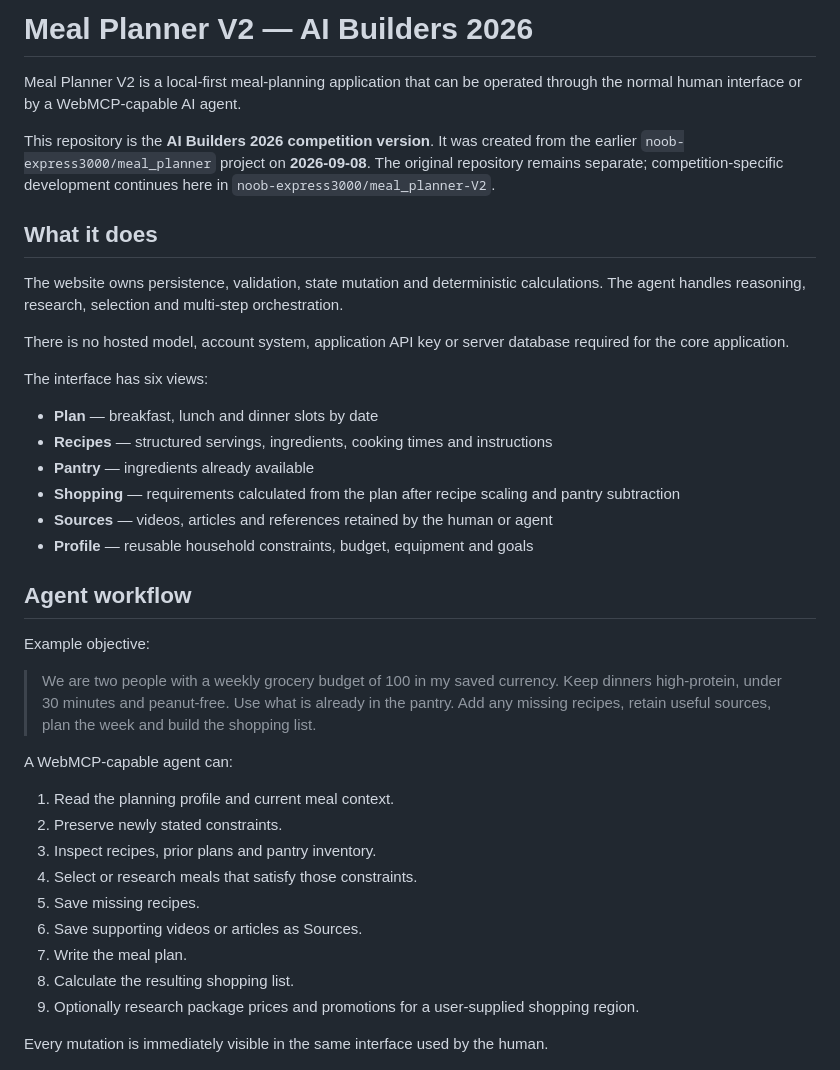
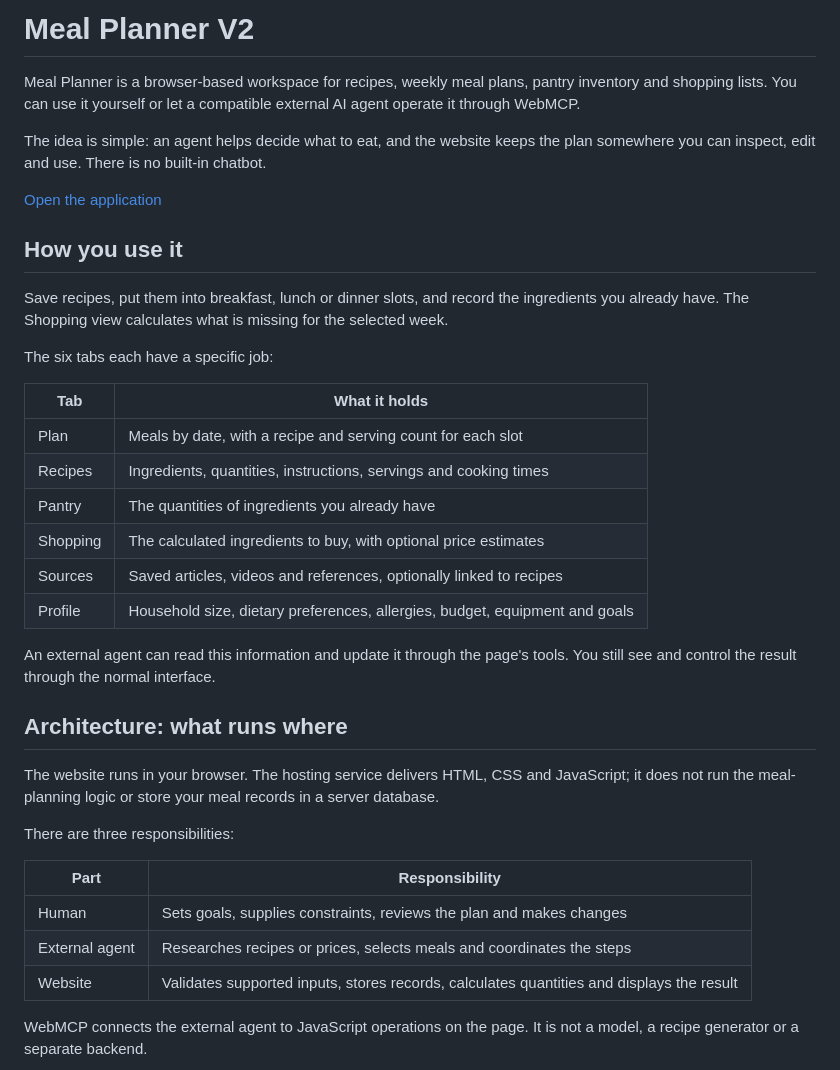
Before and after one commit to noob-express3000/meal_planner-V2, a Markdown page: README.md, the part around one of its changes. Drawn GitHub-style.

```diff
--- a/README.md
+++ b/README.md
@@ -1,41 +1,39 @@
-# Meal Planner V2 — AI Builders 2026
+# Meal Planner V2
 
-Meal Planner V2 is a local-first meal-planning application that can be operated through the normal human interface or by a WebMCP-capable AI agent.
+Meal Planner is a browser-based workspace for recipes, weekly meal plans, pantry inventory and shopping lists. You can use it yourself or let a compatible external AI agent operate it through WebMCP.
 
-This repository is the **AI Builders 2026 competition version**. It was created from the earlier `noob-express3000/meal_planner` project on **2026-09-08**. The original repository remains separate; competition-specific development continues here in `noob-express3000/meal_planner-V2`.
+The idea is simple: an agent helps decide what to eat, and the website keeps the plan somewhere you can inspect, edit and use. There is no built-in chatbot.
 
-## What it does
+[Open the application](https://meal-planner-lfi2.onrender.com/)
 
-The website owns persistence, validation, state mutation and deterministic calculations. The agent handles reasoning, research, selection and multi-step orchestration.
+## How you use it
 
-There is no hosted model, account system, application API key or server database required for the core application.
+Save recipes, put them into breakfast, lunch or dinner slots, and record the ingredients you already have. The Shopping view calculates what is missing for the selected week.
 
-The interface has six views:
+The six tabs each have a specific job:
 
-- **Plan** — breakfast, lunch and dinner slots by date
-- **Recipes** — structured servings, ingredients, cooking times and instructions
-- **Pantry** — ingredients already available
-- **Shopping** — requirements calculated from the plan after recipe scaling and pantry subtraction
-- **Sources** — videos, articles and references retained by the human or agent
-- **Profile** — reusable household constraints, budget, equipment and goals
+| Tab | What it holds |
+| --- | --- |
+| Plan | Meals by date, with a recipe and serving count for each slot |
+| Recipes | Ingredients, quantities, instructions, servings and cooking times |
+| Pantry | The quantities of ingredients you already have |
+| Shopping | The calculated ingredients to buy, with optional price estimates |
+| Sources | Saved articles, videos and references, optionally linked to recipes |
+| Profile | Household size, dietary preferences, allergies, budget, equipment and goals |
 
-## Agent workflow
+An external agent can read this information and update it through the page's tools. You still see and control the result through the normal interface.
 
-Example objective:
+## Architecture: what runs where
 
-> We are two people with a weekly grocery budget of 100 in my saved currency. Keep dinners high-protein, under 30 minutes and peanut-free. Use what is already in the pantry. Add any missing recipes, retain useful sources, plan the week and build the shopping list.
+The website runs in your browser. The hosting service delivers HTML, CSS and JavaScript; it does not run the meal-planning logic or store your meal records in a server database.
 
-A WebMCP-capable agent can:
+There are three responsibilities:
 
-1. Read the planning profile and current meal context.
-2. Preserve newly stated constraints.
-3. Inspect recipes, prior plans and pantry inventory.
-4. Select or research meals that satisfy those constraints.
-5. Save missing recipes.
-6. Save supporting videos or articles as Sources.
-7. Write the meal plan.
-8. Calculate the resulting shopping list.
-9. Optionally research package prices and promotions for a user-supplied shopping region.
+| Part | Responsibility |
+| --- | --- |
+| Human | Sets goals, supplies constraints, reviews the plan and makes changes |
+| External agent | Researches recipes or prices, selects meals and coordinates the steps |
+| Website | Validates supported inputs, stores records, calculates quantities and displays the result |
 
-Every mutation is immediately visible in the same interface used by the human.
+WebMCP connects the external agent to JavaScript operations on the page. It is not a model, a recipe generator or a separate backend.
 
```
Also changed, not shown: other parts of README.md (+105 -86 lines).
